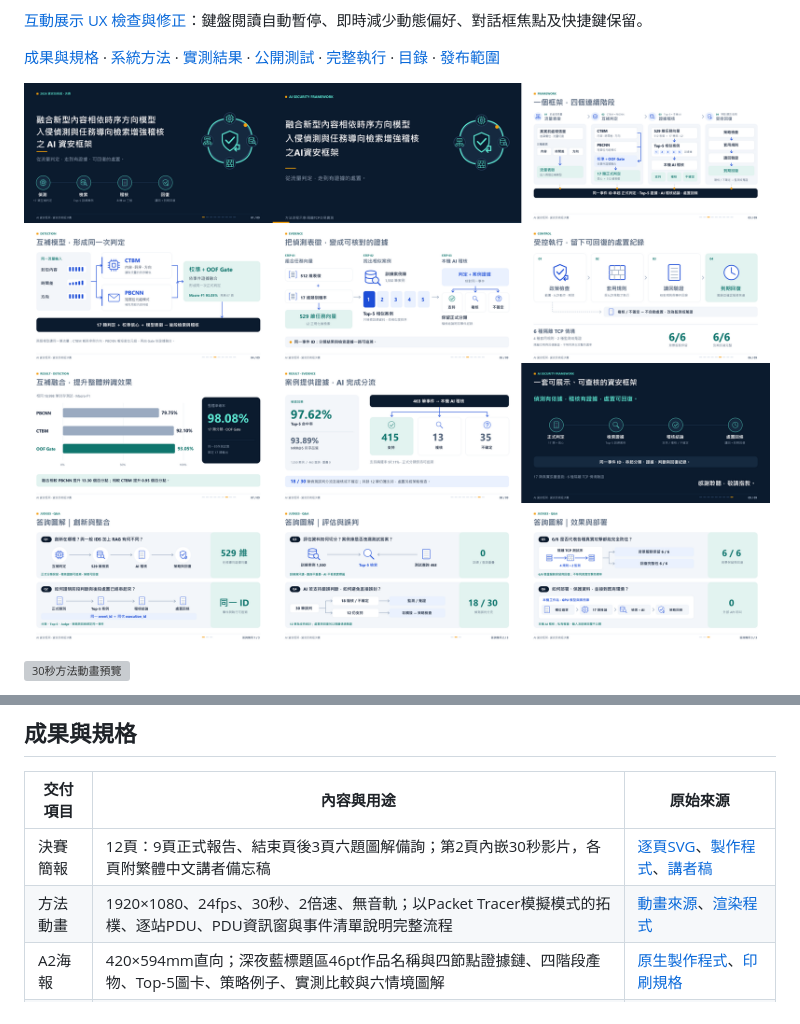
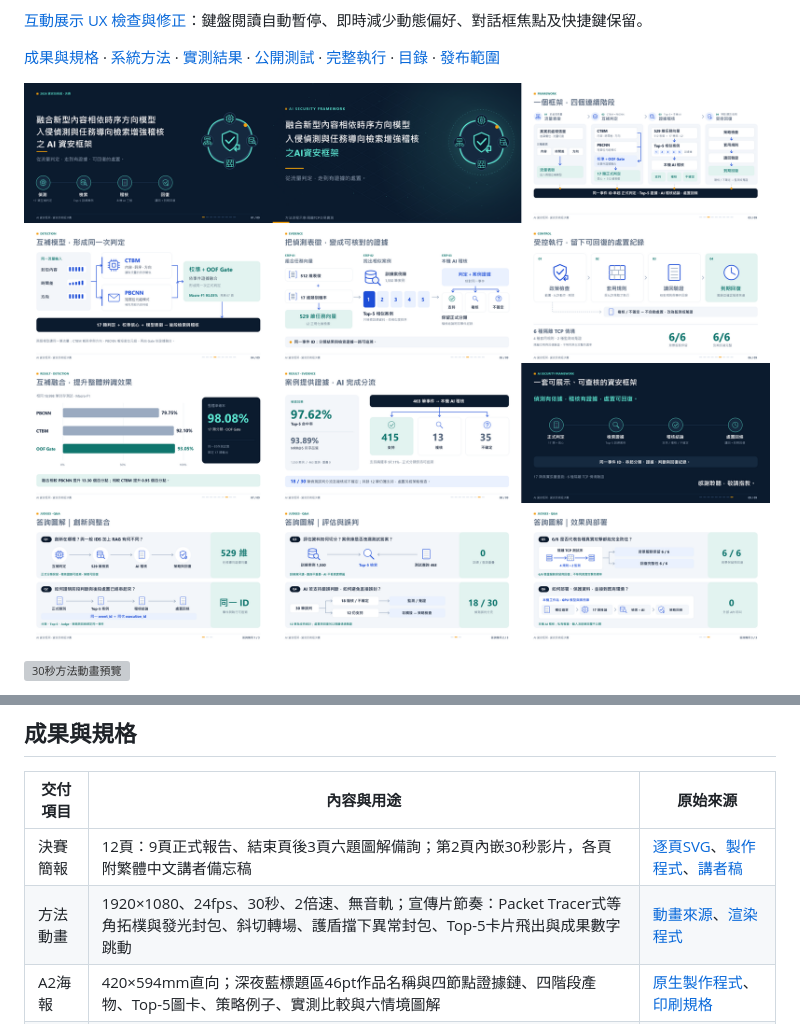
Before and after one commit to Lily09-project/innoserve-competition, a Markdown page: README.md, 2 parts joined by grey strips. GitHub-like rendering; pictures changed too: deliverables/figures/slides-preview.png; grey boxes are pictures that could not be loaded.

```diff
--- a/README.md
+++ b/README.md
@@ -38,7 +38,7 @@
 | 交付項目 | 內容與用途 | 原始來源 |
 | --- | --- | --- |
 | 決賽簡報 | 12頁：9頁正式報告、結束頁後3頁六題圖解備詢；第2頁內嵌30秒影片，各頁附繁體中文講者備忘稿 | [逐頁SVG](deliverables/source/slides/)、[製作程式](scripts/presentation/editorial_assets.py)、[講者稿](deliverables/source/speaker-notes.md) |
-| 方法動畫 | 1920×1080、24fps、30秒、2倍速、無音軌；以Packet Tracer模擬模式的拓樸、逐站PDU、PDU資訊窗與事件清單說明完整流程 | [動畫來源](media/film/scene.mjs)、[渲染程式](scripts/render_product_film.mjs) |
+| 方法動畫 | 1920×1080、24fps、30秒、2倍速、無音軌；宣傳片節奏：Packet Tracer式等角拓樸與發光封包、斜切轉場、護盾擋下異常封包、Top-5卡片飛出與成果數字跳動 | [動畫來源](media/film/scene.mjs)、[渲染程式](scripts/render_product_film.mjs) |
 | A2海報 | 420×594mm直向；深夜藍標題區46pt作品名稱與四節點證據鏈、四階段產物、Top-5圖卡、策略例子、實測比較與六情境圖解 | [原生製作程式](scripts/presentation/build_a2_poster.py)、[印刷規格](deliverables/source/poster-a2-spec.md) |
 | 離線包 | 簡報、影片、海報、口語稿、答詢、備援卡、互動HTML及SHA256清單 | [包裝程式](scripts/package_finals.py) |
 | 驗收索引 | 正式檔案、來源、預覽與實測彙整的雜湊及驗收範圍 | [交付清單](deliverables/source/delivery-manifest.json)、[實測索引](deliverables/source/release-validation.json) |
```
Also changed, not shown: design-system/DESIGN.md (+1 -1 lines), docs/版本與檢查紀錄.md (+2 -2 lines), 12 other files.
